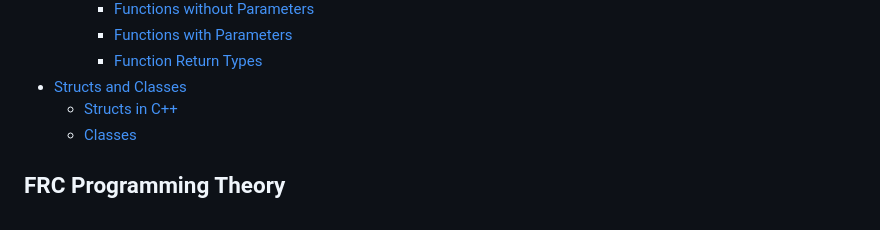
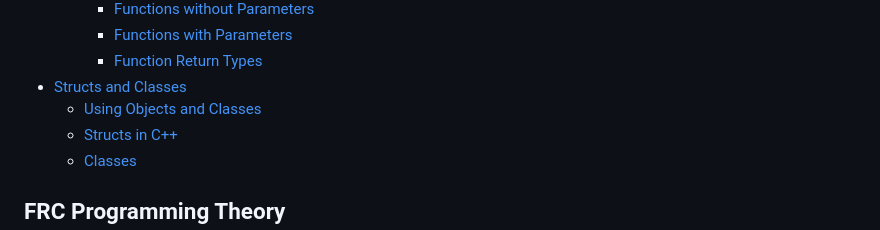
Before and after one commit to CyberLions-8521/gitbook-programming-docs, a Markdown page: SUMMARY.md, the part around the change. GitHub-like rendering.

Commit message:
GITBOOK-34: functions and classes

```diff
--- a/SUMMARY.md
+++ b/SUMMARY.md
@@ -31,6 +31,7 @@
     * [Functions with Parameters](intro-to-programming-arduino/functions/about-functions/functions-with-parameters.md)
     * [Function Return Types](intro-to-programming-arduino/functions/about-functions/function-return-types.md)
 * [Structs and Classes](intro-to-programming-arduino/structs-and-classes/README.md)
+  * [Using Objects and Classes](intro-to-programming-arduino/structs-and-classes/using-objects-and-classes.md)
   * [Structs in C++](intro-to-programming-arduino/structs-and-classes/structs-in-c++.md)
   * [Classes](intro-to-programming-arduino/structs-and-classes/classes.md)
 
```
Also changed, not shown: intro-to-programming-arduino/structs-and-classes/using-objects-and-classes.md (added, +119 -0 lines), .gitbook/assets/arduino_servo_button.png (added), .gitbook/assets/arduino_servo_button_schematic.png (added), .gitbook/assets/arduino_ultrasonic_led.png (added), .gitbook/assets/arduino_ultrasonic_led_schematic.png (added), 1 other file.
